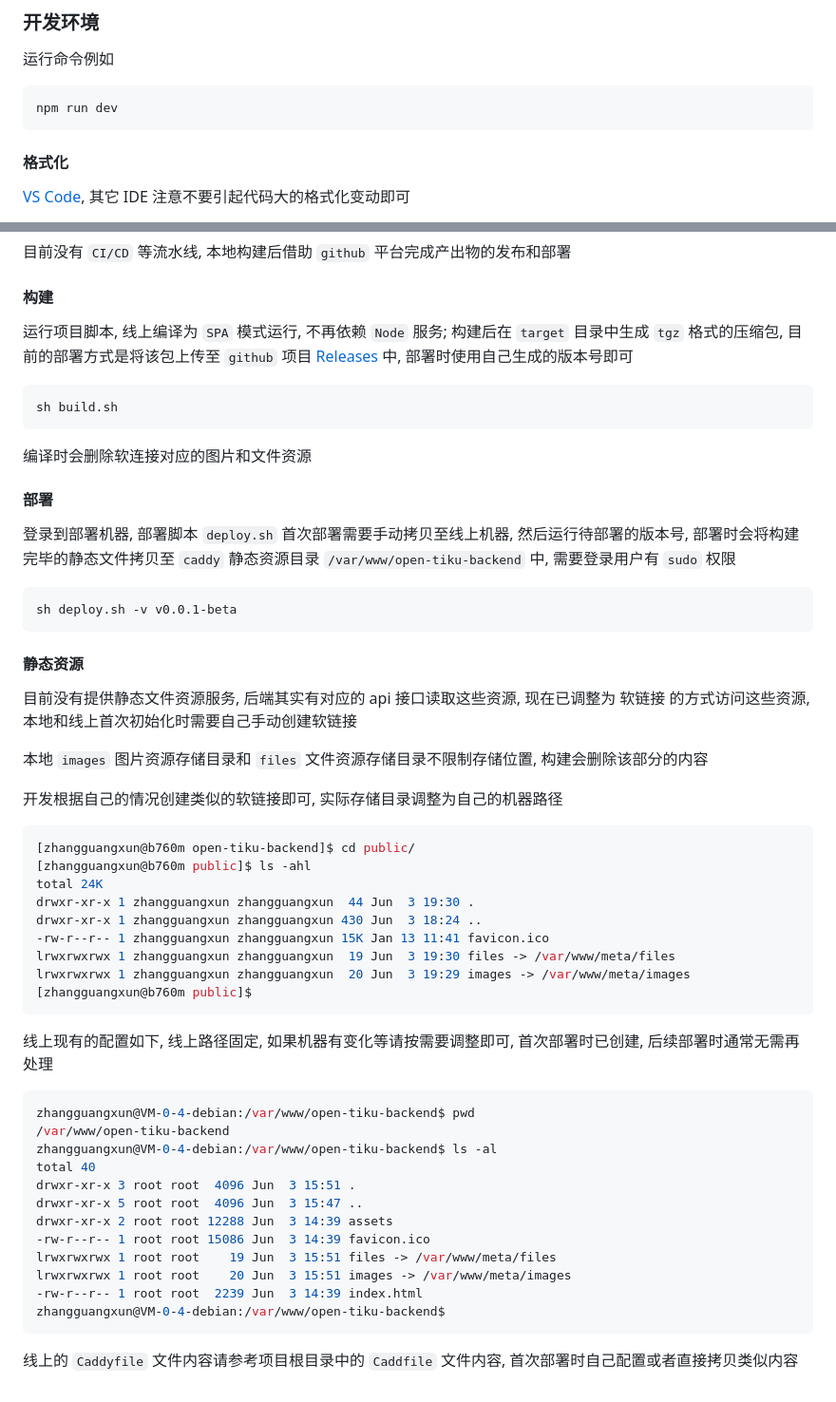
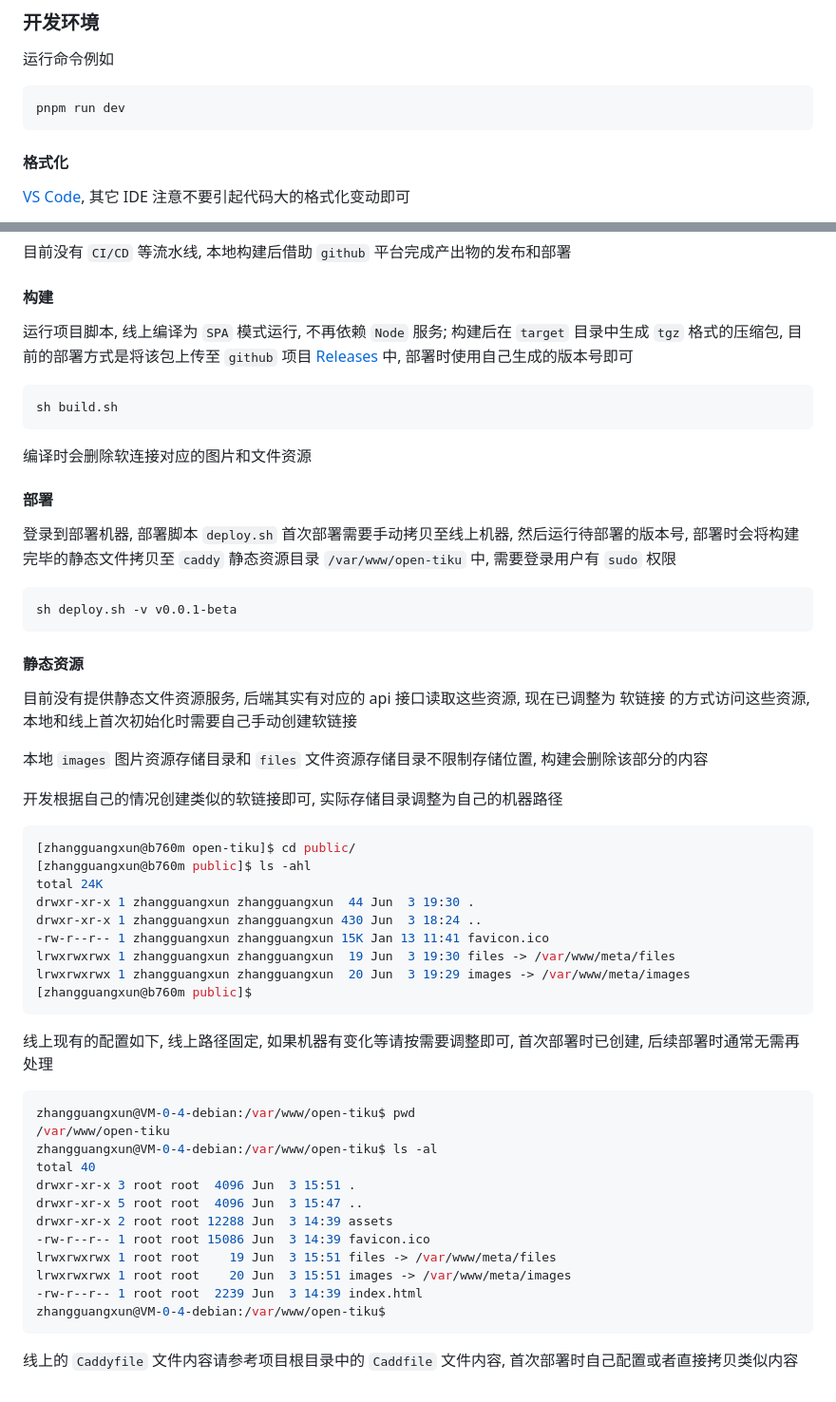
Before and after one commit to open-education/open-tiku, a Markdown page: README.md, 2 parts joined by grey strips. Shown at 95% size. GitHub-like rendering.

````diff
--- a/README.md
+++ b/README.md
@@ -78,7 +78,7 @@ VITE_API_BASE_URL=/api
 运行命令例如
 
 ```bash
-npm run dev
+pnpm run dev
 ```
 
 #### 格式化
@@ -109,7 +109,7 @@ sh build.sh
 
 #### 部署
 
-登录到部署机器, 部署脚本 `deploy.sh` 首次部署需要手动拷贝至线上机器, 然后运行待部署的版本号, 部署时会将构建完毕的静态文件拷贝至 `caddy` 静态资源目录 `/var/www/open-tiku-backend` 中, 需要登录用户有 `sudo` 权限
+登录到部署机器, 部署脚本 `deploy.sh` 首次部署需要手动拷贝至线上机器, 然后运行待部署的版本号, 部署时会将构建完毕的静态文件拷贝至 `caddy` 静态资源目录 `/var/www/open-tiku` 中, 需要登录用户有 `sudo` 权限
 
 ```bash
 sh deploy.sh -v v0.0.1-beta
@@ -124,7 +124,7 @@ sh deploy.sh -v v0.0.1-beta
 开发根据自己的情况创建类似的软链接即可, 实际存储目录调整为自己的机器路径
 
 ```bash
-[zhangguangxun@b760m open-tiku-backend]$ cd public/
+[zhangguangxun@b760m open-tiku]$ cd public/
 [zhangguangxun@b760m public]$ ls -ahl
 total 24K
 drwxr-xr-x 1 zhangguangxun zhangguangxun  44 Jun  3 19:30 .
@@ -138,9 +138,9 @@ lrwxrwxrwx 1 zhangguangxun zhangguangxun  20 Jun  3 19:29 images -> /var/www/met
 线上现有的配置如下, 线上路径固定, 如果机器有变化等请按需要调整即可, 首次部署时已创建, 后续部署时通常无需再处理
 
 ```bash
-zhangguangxun@VM-0-4-debian:/var/www/open-tiku-backend$ pwd
-/var/www/open-tiku-backend
-zhangguangxun@VM-0-4-debian:/var/www/open-tiku-backend$ ls -al
+zhangguangxun@VM-0-4-debian:/var/www/open-tiku$ pwd
+/var/www/open-tiku
+zhangguangxun@VM-0-4-debian:/var/www/open-tiku$ ls -al
 total 40
 drwxr-xr-x 3 root root  4096 Jun  3 15:51 .
 drwxr-xr-x 5 root root  4096 Jun  3 15:47 ..
@@ -149,7 +149,7 @@ drwxr-xr-x 2 root root 12288 Jun  3 14:39 assets
 lrwxrwxrwx 1 root root    19 Jun  3 15:51 files -> /var/www/meta/files
 lrwxrwxrwx 1 root root    20 Jun  3 15:51 images -> /var/www/meta/images
 -rw-r--r-- 1 root root  2239 Jun  3 14:39 index.html
-zhangguangxun@VM-0-4-debian:/var/www/open-tiku-backend$
+zhangguangxun@VM-0-4-debian:/var/www/open-tiku$
 ```
 
 线上的 `Caddyfile` 文件内容请参考项目根目录中的 `Caddfile` 文件内容, 首次部署时自己配置或者直接拷贝类似内容
````
Also changed, not shown: other parts of README.md (+5 -5 lines).
